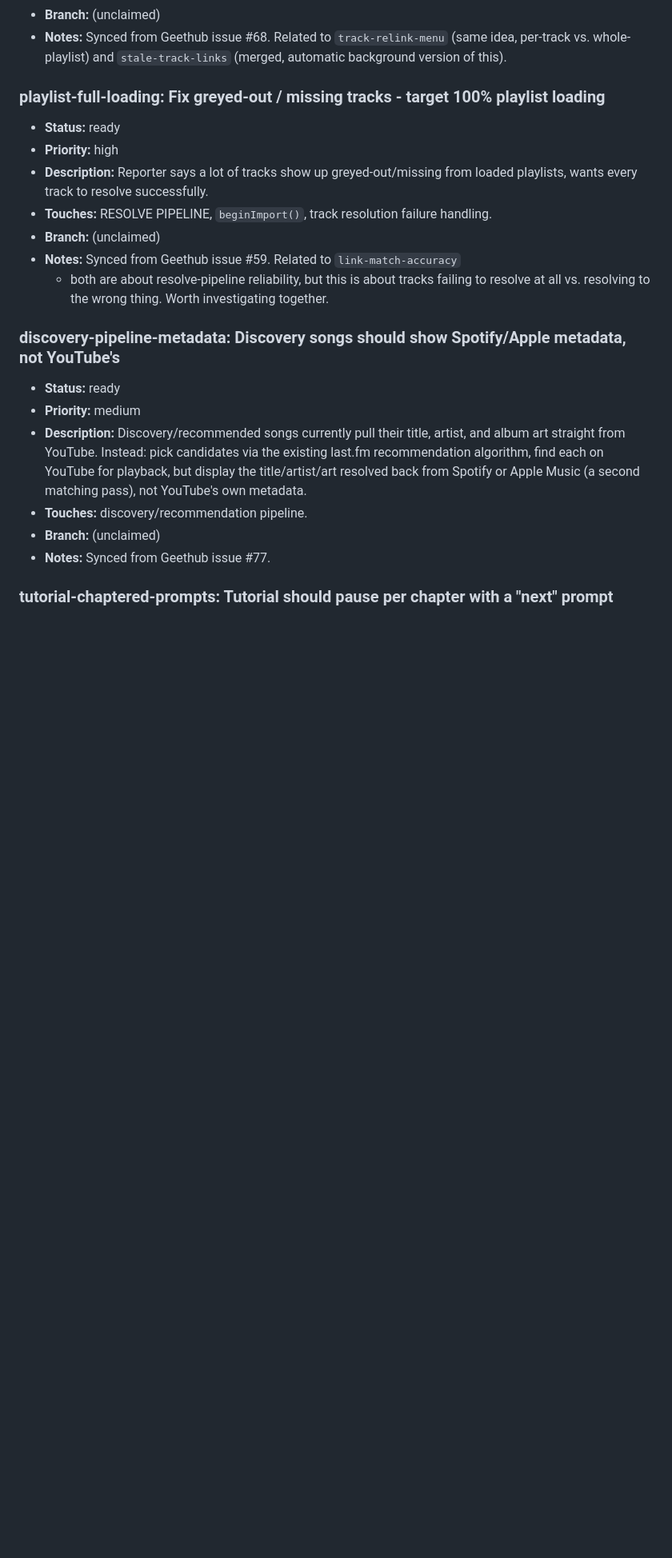
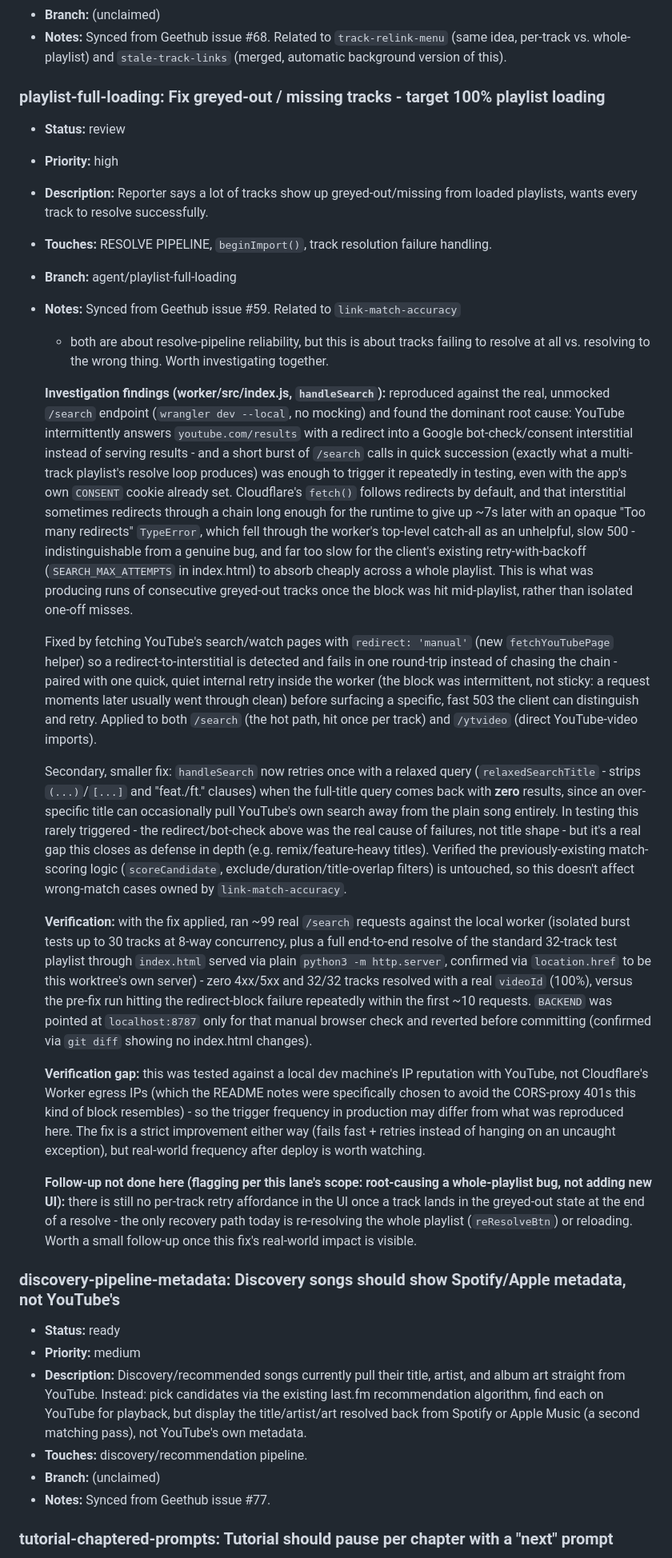
Before and after one commit to MalGriot/EBBLESS, a Markdown page: IMPROVEMENTS.md, the part around the change. Shown at 80% size. Drawn GitHub-style; blank space fills up the shorter version.

Commit message:
playlist-full-loading: add investigation notes, mark for review
Document the reproduced root cause (YouTube search redirect-block
under request bursts), the fix, and verification/gaps.

```diff
--- a/IMPROVEMENTS.md
+++ b/IMPROVEMENTS.md
@@ -1040,17 +1040,82 @@ Add entries in this shape:
   automatic background version of this).
 
 ### playlist-full-loading: Fix greyed-out / missing tracks - target 100% playlist loading
-- **Status:** ready
+- **Status:** review
 - **Priority:** high
 - **Description:** Reporter says a lot of tracks show up greyed-out/missing
   from loaded playlists, wants every track to resolve successfully.
 - **Touches:** RESOLVE PIPELINE, `beginImport()`, track resolution failure
   handling.
-- **Branch:** (unclaimed)
+- **Branch:** agent/playlist-full-loading
 - **Notes:** Synced from Geethub issue #59. Related to `link-match-accuracy`
   - both are about resolve-pipeline reliability, but this is about tracks
   failing to resolve at all vs. resolving to the wrong thing. Worth
   investigating together.
+
+  **Investigation findings (worker/src/index.js, `handleSearch`):**
+  reproduced against the real, unmocked `/search` endpoint (`wrangler dev
+  --local`, no mocking) and found the dominant root cause: YouTube
+  intermittently answers `youtube.com/results` with a redirect into a
+  Google bot-check/consent interstitial instead of serving results - and a
+  short burst of `/search` calls in quick succession (exactly what a
+  multi-track playlist's resolve loop produces) was enough to trigger it
+  repeatedly in testing, even with the app's own `CONSENT` cookie already
+  set. Cloudflare's `fetch()` follows redirects by default, and that
+  interstitial sometimes redirects through a chain long enough for the
+  runtime to give up ~7s later with an opaque "Too many redirects"
+  `TypeError`, which fell through the worker's top-level catch-all as an
+  unhelpful, slow 500 - indistinguishable from a genuine bug, and far too
+  slow for the client's existing retry-with-backoff (`SEARCH_MAX_ATTEMPTS`
+  in index.html) to absorb cheaply across a whole playlist. This is what
+  was producing runs of consecutive greyed-out tracks once the block was
+  hit mid-playlist, rather than isolated one-off misses.
+
+  Fixed by fetching YouTube's search/watch pages with `redirect: 'manual'`
+  (new `fetchYouTubePage` helper) so a redirect-to-interstitial is detected
+  and fails in one round-trip instead of chasing the chain - paired with
+  one quick, quiet internal retry inside the worker (the block was
+  intermittent, not sticky: a request moments later usually went through
+  clean) before surfacing a specific, fast 503 the client can distinguish
+  and retry. Applied to both `/search` (the hot path, hit once per track)
+  and `/ytvideo` (direct YouTube-video imports).
+
+  Secondary, smaller fix: `handleSearch` now retries once with a relaxed
+  query (`relaxedSearchTitle` - strips `(...)`/`[...]` and "feat./ft."
+  clauses) when the full-title query comes back with **zero** results,
+  since an over-specific title can occasionally pull YouTube's own search
+  away from the plain song entirely. In testing this rarely triggered - the
+  redirect/bot-check above was the real cause of failures, not title
+  shape - but it's a real gap this closes as defense in depth (e.g.
+  remix/feature-heavy titles). Verified the previously-existing
+  match-scoring logic (`scoreCandidate`, exclude/duration/title-overlap
+  filters) is untouched, so this doesn't affect wrong-match cases owned by
+  `link-match-accuracy`.
+
+  **Verification:** with the fix applied, ran ~99 real `/search` requests
+  against the local worker (isolated burst tests up to 30 tracks at 8-way
+  concurrency, plus a full end-to-end resolve of the standard 32-track test
+  playlist through `index.html` served via plain `python3 -m http.server`,
+  confirmed via `location.href` to be this worktree's own server) - zero
+  4xx/5xx and 32/32 tracks resolved with a real `videoId` (100%), versus
+  the pre-fix run hitting the redirect-block failure repeatedly within the
+  first ~10 requests. `BACKEND` was pointed at `localhost:8787` only for
+  that manual browser check and reverted before committing (confirmed via
+  `git diff` showing no index.html changes).
+
+  **Verification gap:** this was tested against a local dev machine's IP
+  reputation with YouTube, not Cloudflare's Worker egress IPs (which the
+  README notes were specifically chosen to avoid the CORS-proxy 401s this
+  kind of block resembles) - so the trigger frequency in production may
+  differ from what was reproduced here. The fix is a strict improvement
+  either way (fails fast + retries instead of hanging on an uncaught
+  exception), but real-world frequency after deploy is worth watching.
+
+  **Follow-up not done here (flagging per this lane's scope: root-causing
+  a whole-playlist bug, not adding new UI):** there is still no per-track
+  retry affordance in the UI once a track lands in the greyed-out state at
+  the end of a resolve - the only recovery path today is re-resolving the
+  whole playlist (`reResolveBtn`) or reloading. Worth a small follow-up
+  once this fix's real-world impact is visible.
 
 ### discovery-pipeline-metadata: Discovery songs should show Spotify/Apple metadata, not YouTube's
 - **Status:** ready
```
